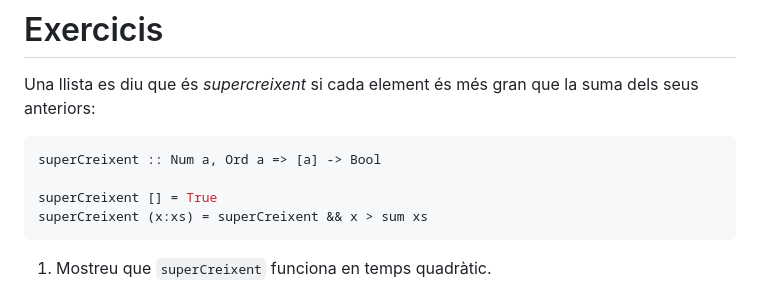
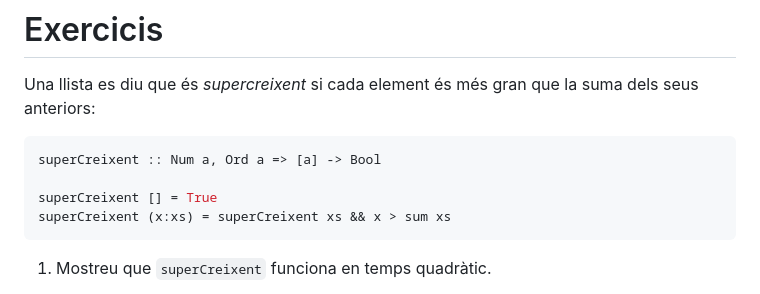
Before and after one commit to gebakx/lp, a Markdown page: raonament.md, the part around the change. Drawn GitHub-style.

Commit message:
error menor

````diff
--- a/raonament.md
+++ b/raonament.md
@@ -710,7 +710,7 @@ més gran que la suma dels seus anteriors:
 superCreixent :: Num a, Ord a => [a] -> Bool
 
 superCreixent [] = True
-superCreixent (x:xs) = superCreixent && x > sum xs
+superCreixent (x:xs) = superCreixent xs && x > sum xs
 ```
 
 1. Mostreu que `superCreixent` funciona en temps quadràtic.
````
